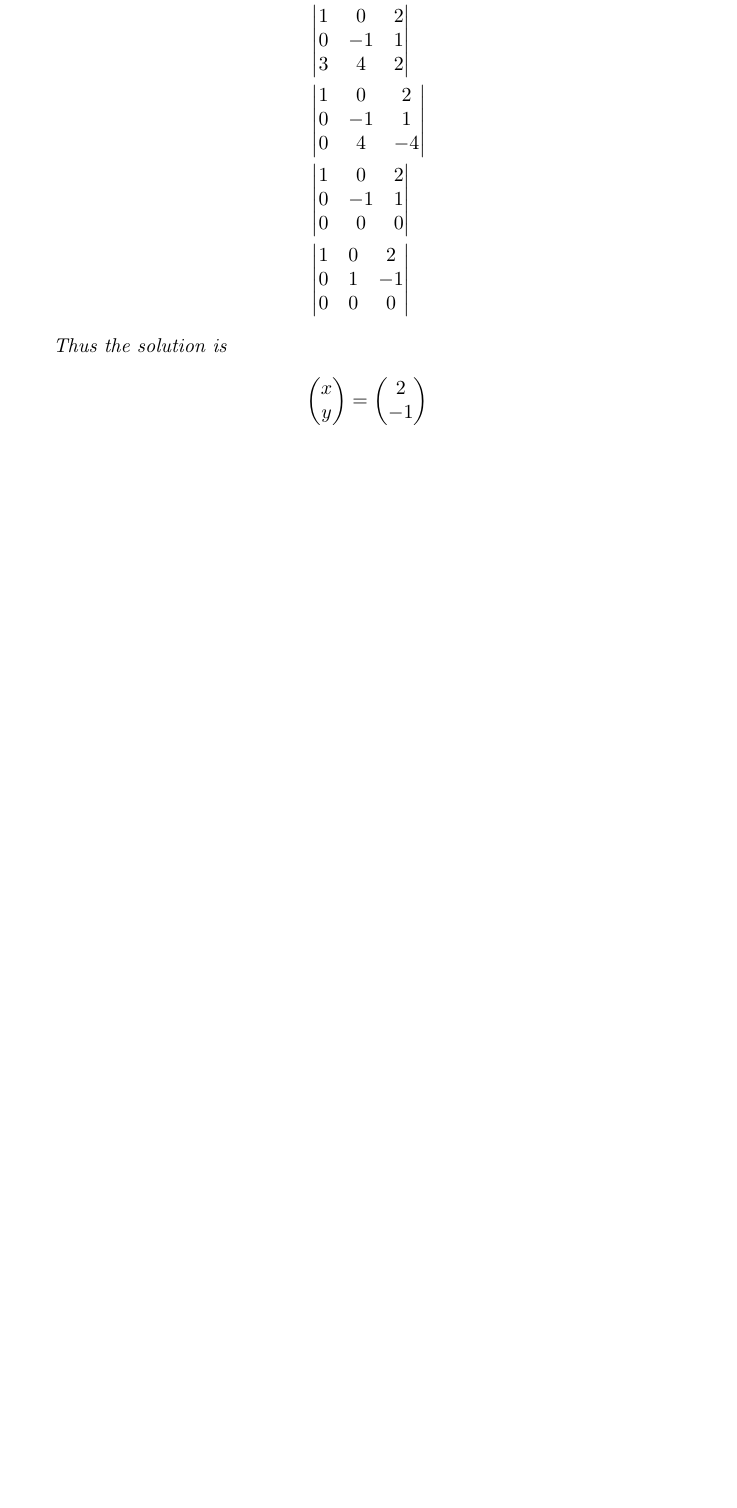
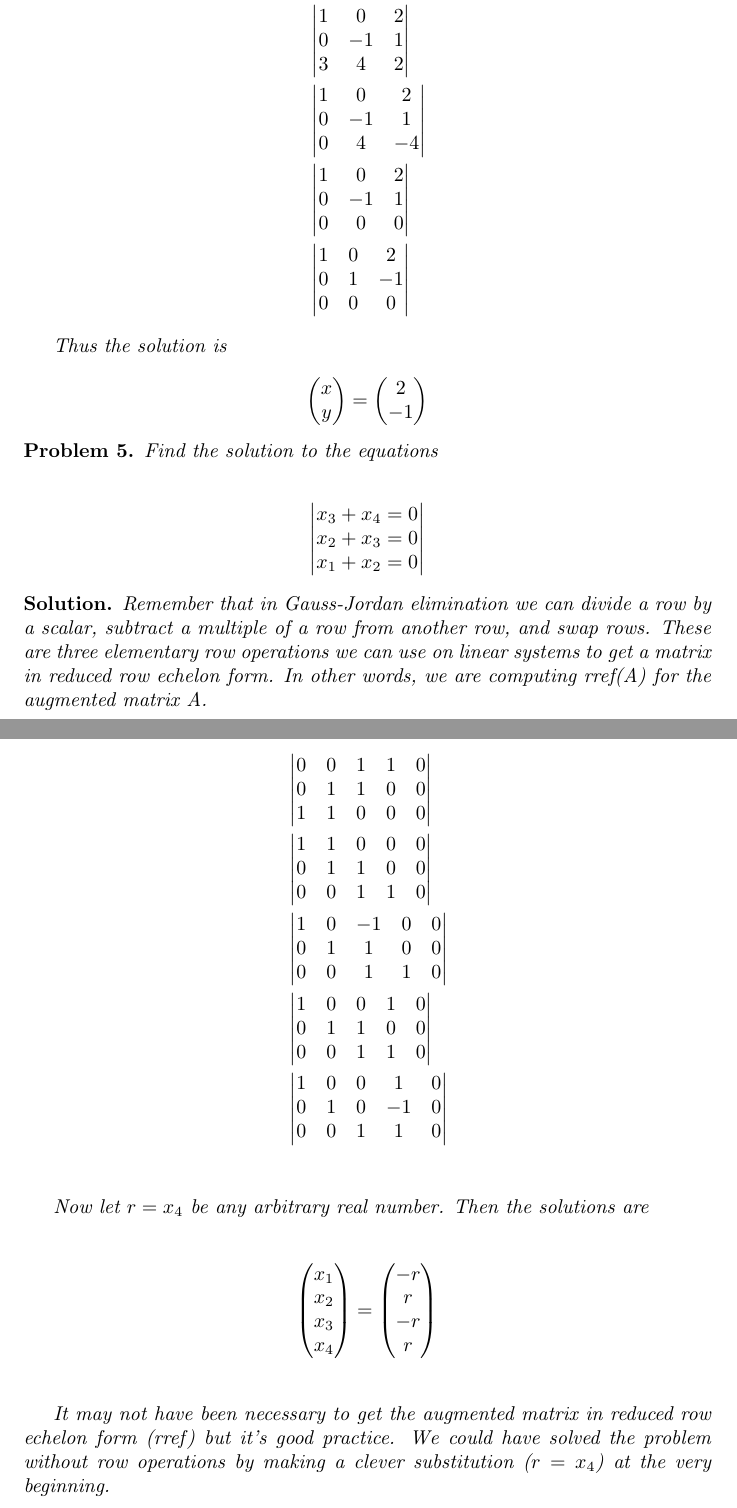
Before and after one commit to ataylor89/LinearAlgebraWithApplications, a LaTeX document (ch1sec2.tex): part of page 3 of 3 before the commit and two parts of pages 3 and 4 of 4 after it, the two joined at a grey line, cut so that both start at the same text, the shorter picture padded with empty space. Compiled offline with pdfLaTeX.

Commit message:
Adding problem 5 and its solution

```diff
--- a/ch1sec2.tex
+++ b/ch1sec2.tex
@@ -178,5 +178,64 @@ x \\ y
 
 \end{solution}
 
+\begin{problem}
+Find the solution to the equations
+
+\begin{align*}
+\begin{vmatrix}
+x_{3} +  x_{4} = 0 \\
+x_{2} +  x_{3} = 0 \\
+x_{1} + x_{2} = 0
+\end{vmatrix}
+\end{align*}
+\end{problem}
+
+\begin{solution}
+
+Remember that in Gauss-Jordan elimination we can divide a row by a scalar, subtract a multiple of a row from another row, and swap rows. These are three elementary row operations we can use on linear systems to get a matrix in reduced row echelon form. In other words, we are computing rref(A) for the augmented matrix A.
+
+\begin{align*}
+&\begin{vmatrix}
+0 & 0 & 1 & 1 & 0 \\
+0 & 1 & 1 & 0 & 0 \\
+1 & 1 & 0 & 0 & 0
+\end{vmatrix} \\
+&\begin{vmatrix}
+1 & 1 & 0 & 0 & 0 \\
+0 & 1 & 1 & 0 & 0 \\
+0 & 0 & 1 & 1 & 0
+\end{vmatrix} \\
+&\begin{vmatrix}
+1 & 0 & -1 & 0 & 0 \\
+0 & 1 & 1 & 0 & 0 \\
+0 & 0 & 1 & 1 & 0
+\end{vmatrix} \\
+&\begin{vmatrix}
+1 & 0 & 0 & 1 & 0 \\
+0 & 1 & 1 & 0 & 0 \\
+0 & 0 & 1 & 1 & 0
+\end{vmatrix} \\
+&\begin{vmatrix}
+1 & 0 & 0 & 1 & 0 \\
+0 & 1 & 0 & -1 & 0 \\
+0 & 0 & 1 & 1 & 0
+\end{vmatrix} \\
+\end{align*}
+
+Now let $r = x_{4}$ be any arbitrary real number. Then the solutions are \\
+
+\begin{equation*}
+\begin{pmatrix}
+x_{1} \\ x_{2} \\ x_{3} \\ x_{4}
+\end{pmatrix}
+=
+\begin{pmatrix}
+-r \\ r \\ -r \\ r
+\end{pmatrix}
+\end{equation*} \\
+
+It may not have been necessary to get the augmented matrix in reduced row echelon form (rref) but it's good practice. We could have solved the problem without row operations by making a clever substitution ($r = x_{4}$) at the very beginning.
+
+\end{solution}
 
 \end{document}
```
Also changed, not shown: ch1sec2.pdf.
